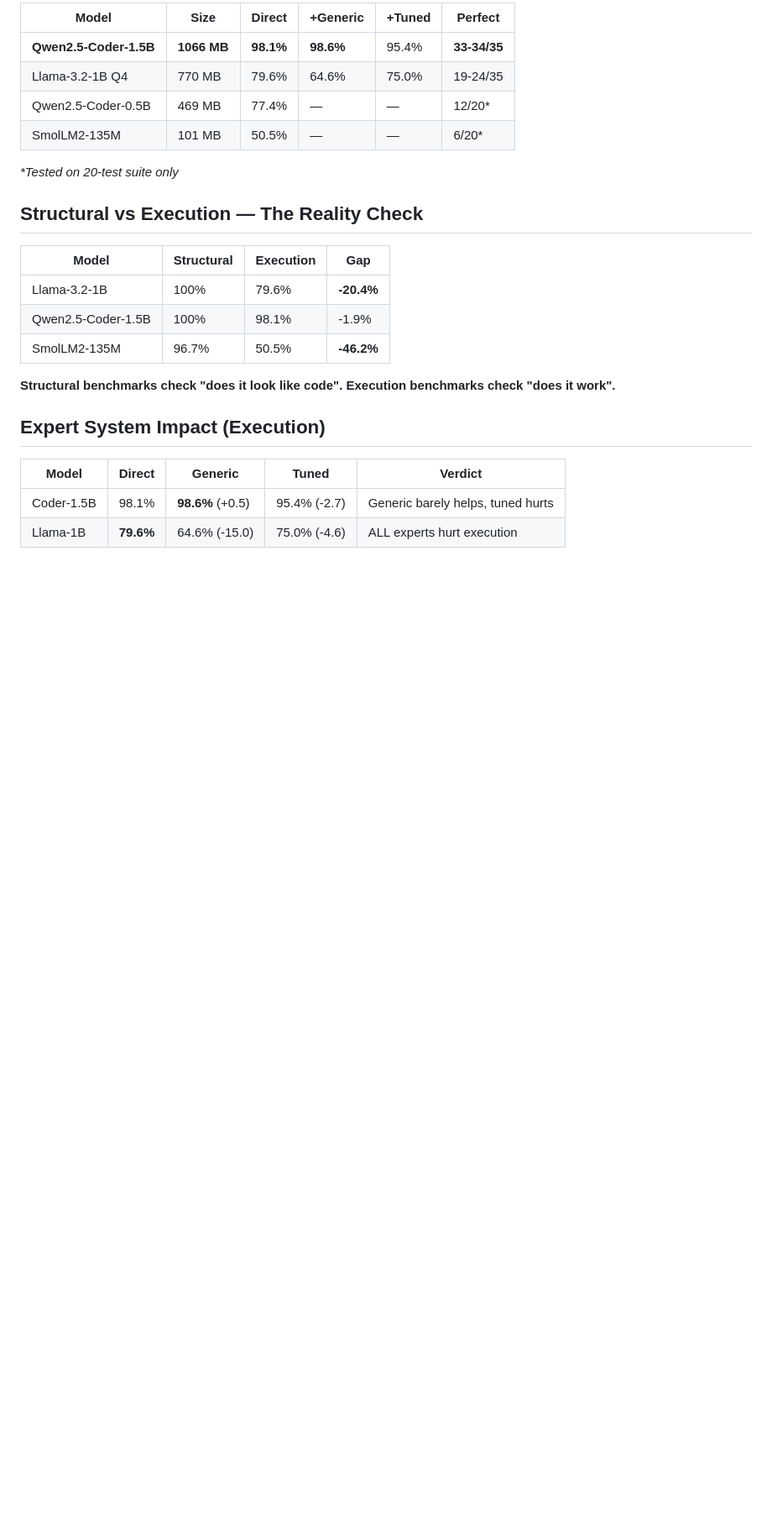
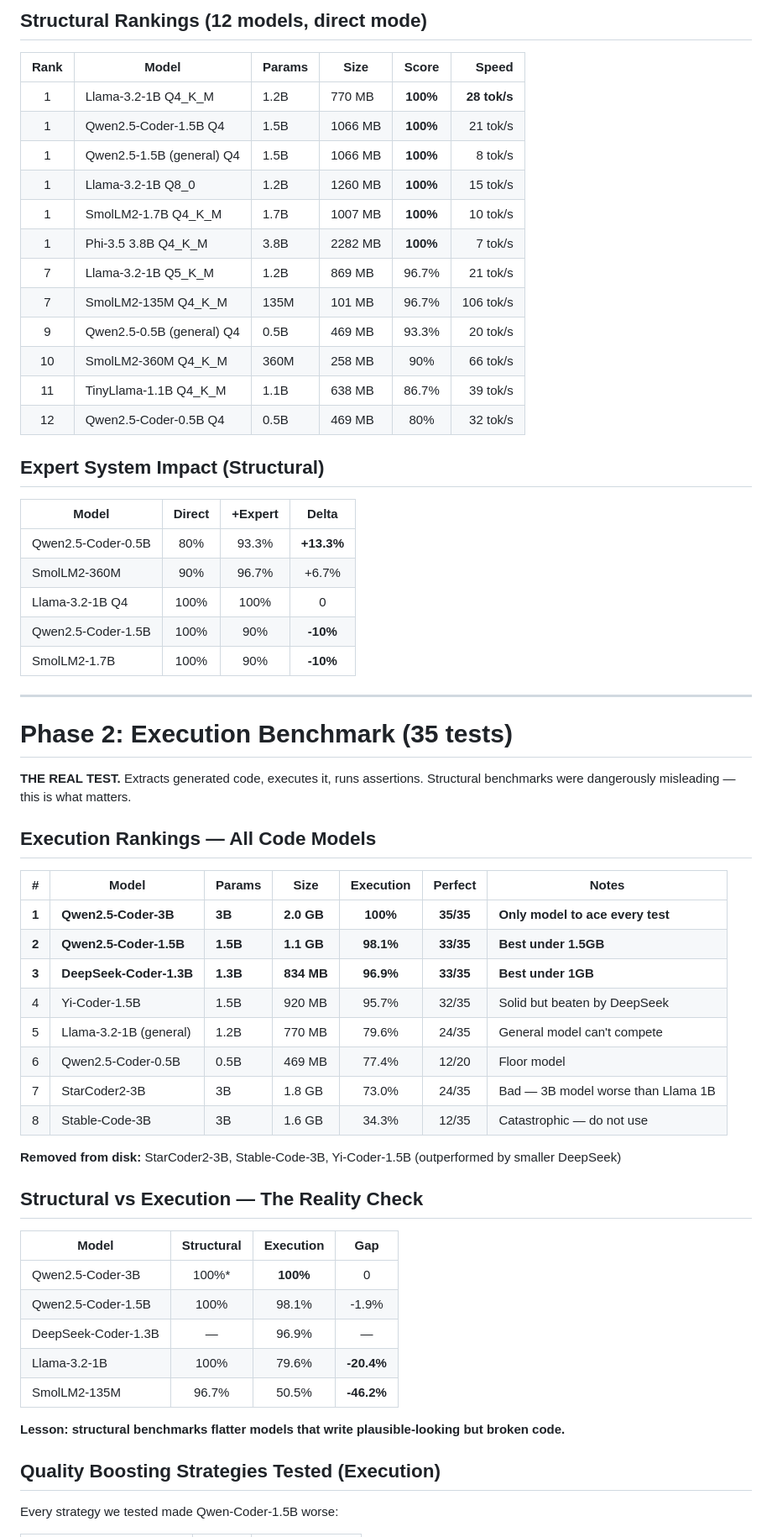
Before and after one commit to Densanon-devs/ultralight-coder, a Markdown page: BENCHMARKS.md, the part around one of its changes. Shown at 84% size. Drawn GitHub-style; blank space fills up the shorter version.

```diff
--- a/BENCHMARKS.md
+++ b/BENCHMARKS.md
@@ -130,27 +14,66 @@ Quality
 
-| Model | Size | Direct | +Generic | +Tuned | Perfect |
-|-------|------|--------|----------|--------|---------|
-| **Qwen2.5-Coder-1.5B** | **1066 MB** | **98.1%** | **98.6%** | 95.4% | **33-34/35** |
-| Llama-3.2-1B Q4 | 770 MB | 79.6% | 64.6% | 75.0% | 19-24/35 |
-| Qwen2.5-Coder-0.5B | 469 MB | 77.4% | — | — | 12/20* |
-| SmolLM2-135M | 101 MB | 50.5% | — | — | 6/20* |
+## Structural Rankings (12 models, direct mode)
 
-*\*Tested on 20-test suite only*
+| Rank | Model | Params | Size | Score | Speed |
+|:----:|-------|--------|------|:-----:|------:|
+| 1 | Llama-3.2-1B Q4_K_M | 1.2B | 770 MB | **100%** | **28 tok/s** |
+| 1 | Qwen2.5-Coder-1.5B Q4 | 1.5B | 1066 MB | **100%** | 21 tok/s |
+| 1 | Qwen2.5-1.5B (general) Q4 | 1.5B | 1066 MB | **100%** | 8 tok/s |
+| 1 | Llama-3.2-1B Q8_0 | 1.2B | 1260 MB | **100%** | 15 tok/s |
+| 1 | SmolLM2-1.7B Q4_K_M | 1.7B | 1007 MB | **100%** | 10 tok/s |
+| 1 | Phi-3.5 3.8B Q4_K_M | 3.8B | 2282 MB | **100%** | 7 tok/s |
+| 7 | Llama-3.2-1B Q5_K_M | 1.2B | 869 MB | 96.7% | 21 tok/s |
+| 7 | SmolLM2-135M Q4_K_M | 135M | 101 MB | 96.7% | 106 tok/s |
+| 9 | Qwen2.5-0.5B (general) Q4 | 0.5B | 469 MB | 93.3% | 20 tok/s |
+| 10 | SmolLM2-360M Q4_K_M | 360M | 258 MB | 90% | 66 tok/s |
+| 11 | TinyLlama-1.1B Q4_K_M | 1.1B | 638 MB | 86.7% | 39 tok/s |
+| 12 | Qwen2.5-Coder-0.5B Q4 | 0.5B | 469 MB | 80% | 32 tok/s |
+
+## Expert System Impact (Structural)
+
+| Model | Direct | +Expert | Delta |
+|-------|:------:|:-------:|:-----:|
+| Qwen2.5-Coder-0.5B | 80% | 93.3% | **+13.3%** |
+| SmolLM2-360M | 90% | 96.7% | +6.7% |
+| Llama-3.2-1B Q4 | 100% | 100% | 0 |
+| Qwen2.5-Coder-1.5B | 100% | 90% | **-10%** |
+| SmolLM2-1.7B | 100% | 90% | **-10%** |
+
+---
+
+# Phase 2: Execution Benchmark (35 tests)
+
+**THE REAL TEST.** Extracts generated code, executes it, runs assertions.
+Structural benchmarks were dangerously misleading — this is what matters.
+
+## Execution Rankings — All Code Models
+
+| # | Model | Params | Size | Execution | Perfect | Notes |
+|---|-------|--------|------|:---------:|:-------:|-------|
+| **1** | **Qwen2.5-Coder-3B** | **3B** | **2.0 GB** | **100%** | **35/35** | **Only model to ace every test** |
+| **2** | **Qwen2.5-Coder-1.5B** | **1.5B** | **1.1 GB** | **98.1%** | **33/35** | **Best under 1.5GB** |
+| **3** | **DeepSeek-Coder-1.3B** | **1.3B** | **834 MB** | **96.9%** | **33/35** | **Best under 1GB** |
+| 4 | Yi-Coder-1.5B | 1.5B | 920 MB | 95.7% | 32/35 | Solid but beaten by DeepSeek |
+| 5 | Llama-3.2-1B (general) | 1.2B | 770 MB | 79.6% | 24/35 | General model can't compete |
+| 6 | Qwen2.5-Coder-0.5B | 0.5B | 469 MB | 77.4% | 12/20 | Floor model |
+| 7 | StarCoder2-3B | 3B | 1.8 GB | 73.0% | 24/35 | Bad — 3B model worse than Llama 1B |
+| 8 | Stable-Code-3B | 3B | 1.6 GB | 34.3% | 12/35 | Catastrophic — do not use |
+
+**Removed from disk:** StarCoder2-3B, Stable-Code-3B, Yi-Coder-1.5B (outperformed by smaller DeepSeek)
 
 ## Structural vs Execution — The Reality Check
 
 | Model | Structural | Execution | Gap |
-|-------|------------|-----------|-----|
+|-------|:----------:|:---------:|:---:|
+| Qwen2.5-Coder-3B | 100%* | **100%** | 0 |
+| Qwen2.5-Coder-1.5B | 100% | 98.1% | -1.9% |
+| DeepSeek-Coder-1.3B | — | 96.9% | — |
 | Llama-3.2-1B | 100% | 79.6% | **-20.4%** |
-| Qwen2.5-Coder-1.5B | 100% | 98.1% | -1.9% |
 | SmolLM2-135M | 96.7% | 50.5% | **-46.2%** |
 
-**Structural benchmarks check "does it look like code". Execution benchmarks check "does it work".**
+**Lesson: structural benchmarks flatter models that write plausible-looking but broken code.**
 
-## Expert System Impact (Execution)
+## Quality Boosting Strategies Tested (Execution)
 
-| Model | Direct | Generic | Tuned | Verdict |
-|-------|--------|---------|-------|---------|
-| Coder-1.5B | 98.1% | **98.6%** (+0.5) | 95.4% (-2.7) | Generic barely helps, tuned hurts |
-| Llama-1B | **79.6%** | 64.6% (-15.0) | 75.0% (-4.6) | ALL experts hurt execution |
+Every strategy we tested made Qwen-Coder-1.5B worse:
 
```
Also changed, not shown: other parts of BENCHMARKS.md (+72 -138 lines).
